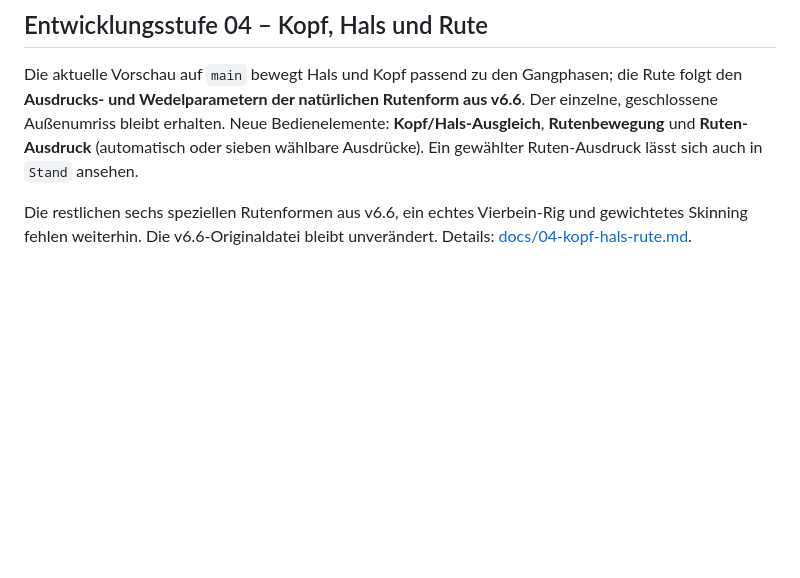
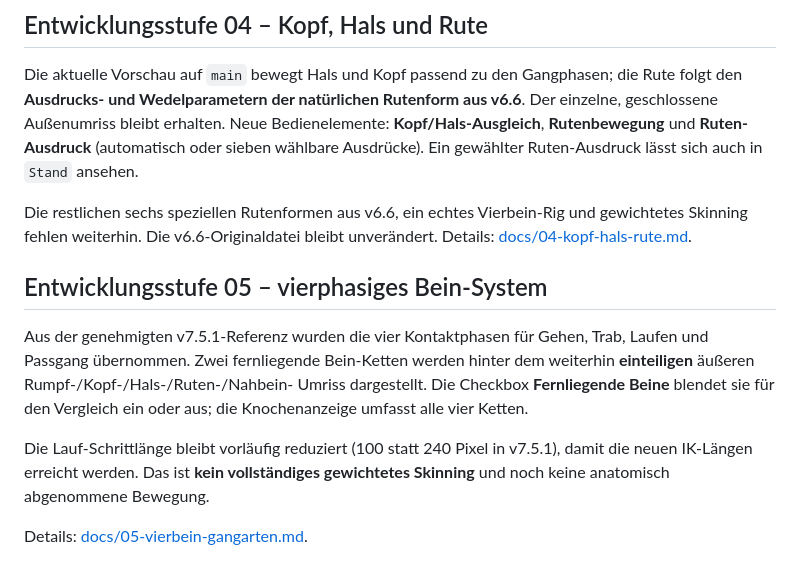
Before and after one commit to Relpat/Wuffwerker-hundebewegung, a Markdown page: README.md, the part around the change. Drawn GitHub-style; blank space fills up the shorter version.

Commit message:
docs(05): explain four-legged reference phase offsets and limitations

```diff
--- a/README.md
+++ b/README.md
@@ -54,3 +54,17 @@ Details und Grenzen: [docs/03-rumpf-wirbelsaeule.md](docs/03-rumpf-wirbelsaeule.
 Die aktuelle Vorschau auf `main` bewegt Hals und Kopf passend zu den Gangphasen; die Rute folgt den **Ausdrucks- und Wedelparametern der natürlichen Rutenform aus v6.6**. Der einzelne, geschlossene Außenumriss bleibt erhalten. Neue Bedienelemente: **Kopf/Hals-Ausgleich**, **Rutenbewegung** und **Ruten-Ausdruck** (automatisch oder sieben wählbare Ausdrücke). Ein gewählter Ruten-Ausdruck lässt sich auch in `Stand` ansehen.
 
 Die restlichen sechs speziellen Rutenformen aus v6.6, ein echtes Vierbein-Rig und gewichtetes Skinning fehlen weiterhin. Die v6.6-Originaldatei bleibt unverändert. Details: [docs/04-kopf-hals-rute.md](docs/04-kopf-hals-rute.md).
+
+## Entwicklungsstufe 05 – vierphasiges Bein-System
+
+Aus der genehmigten v7.5.1-Referenz wurden die vier Kontaktphasen für Gehen,
+Trab, Laufen und Passgang übernommen. Zwei fernliegende Bein-Ketten werden
+hinter dem weiterhin **einteiligen** äußeren Rumpf-/Kopf-/Hals-/Ruten-/Nahbein-
+Umriss dargestellt. Die Checkbox **Fernliegende Beine** blendet sie für den
+Vergleich ein oder aus; die Knochenanzeige umfasst alle vier Ketten.
+
+Die Lauf-Schrittlänge bleibt vorläufig reduziert (100 statt 240 Pixel in v7.5.1),
+damit die neuen IK-Längen erreicht werden. Das ist **kein vollständiges
+gewichtetes Skinning** und noch keine anatomisch abgenommene Bewegung.
+
+Details: [docs/05-vierbein-gangarten.md](docs/05-vierbein-gangarten.md).
```
